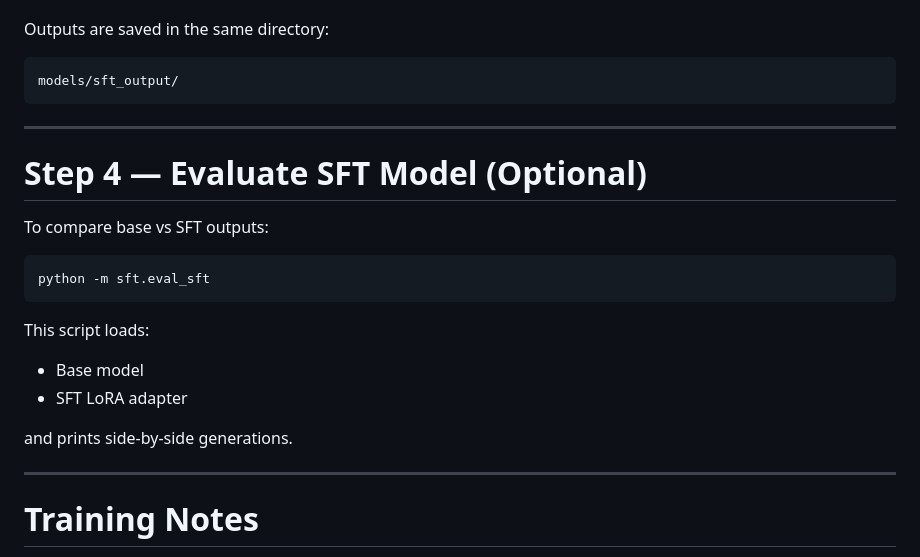
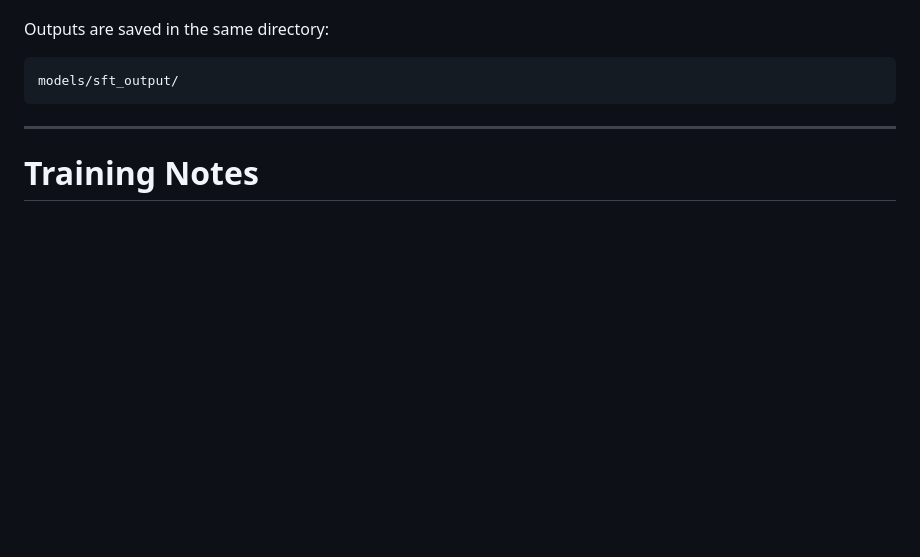
Before and after one commit to lakshya46jain/instruction-vs-preference-alignment, a Markdown page: README.md, the part around the change. Drawn GitHub-style; blank space fills up the shorter version.

````diff
--- a/README.md
+++ b/README.md
@@ -205,23 +205,6 @@ models/sft_output/
 
 ---
 
-# Step 4 — Evaluate SFT Model (Optional)
-
-To compare base vs SFT outputs:
-
-```bash
-python -m sft.eval_sft
-```
-
-This script loads:
-
-- Base model
-- SFT LoRA adapter
-
-and prints side-by-side generations.
-
----
-
 # Training Notes
 
 - All padding and label masking are handled in `dataset.py`
````
